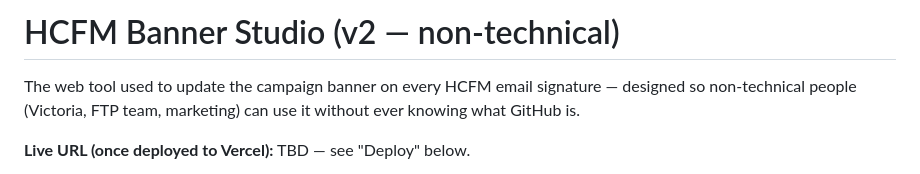
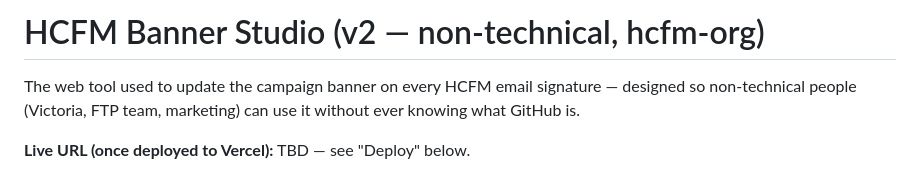
Before and after one commit to hcfm/hcfm-brand, a Markdown page: banner-studio/README.md, the part around the change. GitHub-like rendering.

Commit message:
Banner Studio: note hcfm-org migration in README, force Vercel redeploy
Vercel's ignoreCommand skipped recent deploys because HEAD's diff didn't
touch banner-studio/. This tiny title update makes the diff non-empty
so the redeploy actually runs and picks up: the reconnected
hcfm/hcfm-brand git integration and the rotated GITHUB_TOKEN env var.

```diff
--- a/banner-studio/README.md
+++ b/banner-studio/README.md
@@ -1,4 +1,4 @@
-# HCFM Banner Studio (v2 — non-technical)
+# HCFM Banner Studio (v2 — non-technical, hcfm-org)
 
 The web tool used to update the campaign banner on every HCFM email signature — designed so non-technical people (Victoria, FTP team, marketing) can use it without ever knowing what GitHub is.
 
```
